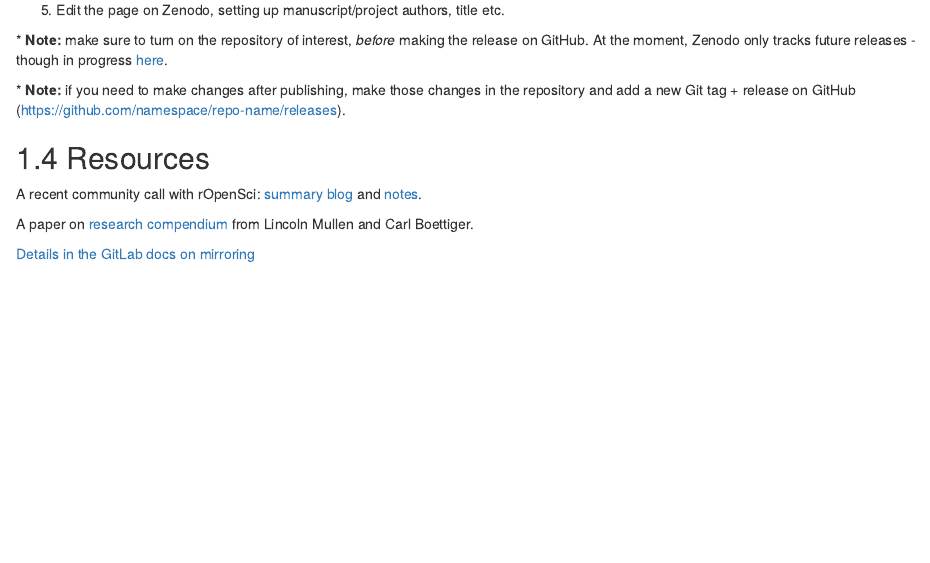
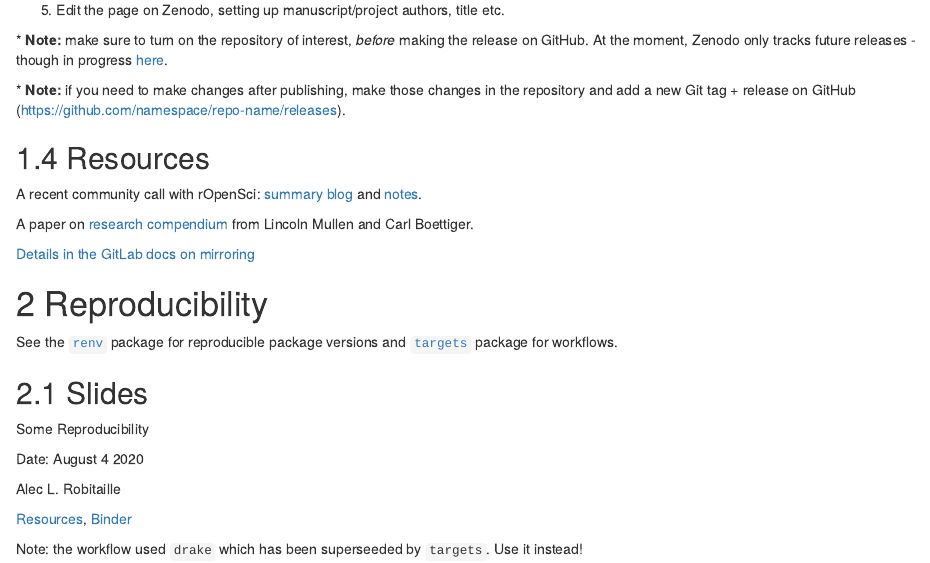
Before and after one commit to wildlifeevoeco/guide, an R Markdown document (07-sharing.Rmd): the page in a window 1100 px wide, from 1840 px down. Rendered offline with R 4.5, knitr and Pandoc, with nearby package versions; drawn as R Markdown's standard HTML page in place of the format the file asks for; badge pictures from the web are left out.

Commit message:
reproducibility section

```diff
--- a/07-sharing.Rmd
+++ b/07-sharing.Rmd
@@ -114,3 +114,25 @@ A recent community call with rOpenSci: [summary blog](https://ropensci.org/blog/
 A paper on [research compendium](/user_uploads/4422/JZqXfCyHQv5eePmN7vFYoIwM/Packaging-Data-Analytical-Work-Reproducibly-Using-R-and-Friends.pdf) from Lincoln Mullen and Carl Boettiger.
 
 [Details in the GitLab docs on mirroring](https://docs.gitlab.com/ee/workflow/repository_mirroring.html#setting-up-a-push-mirror-from-gitlab-to-github-core)
+
+
+# Reproducibility
+
+![](https://img.shields.io/badge/-WIP-yellow.svg)
+
+See the [`renv`](https://github.com/rstudio/renv/) package for reproducible package versions and
+[`targets`](https://github.com/ropensci/targets/) package for workflows.
+
+
+## Slides
+
+Some Reproducibility
+
+Date: August 4 2020
+
+Alec L. Robitaille
+
+[Resources](https://github.com/robitalec/workshops/tree/master/some-reproducibility), [Binder](https://mybinder.org/v2/gl/robit.a%2Fsome-reproducibility-example/master?urlpath=rstudio)
+
+Note: the workflow used `drake` which has been superseeded by `targets`. Use it
+instead!
```
